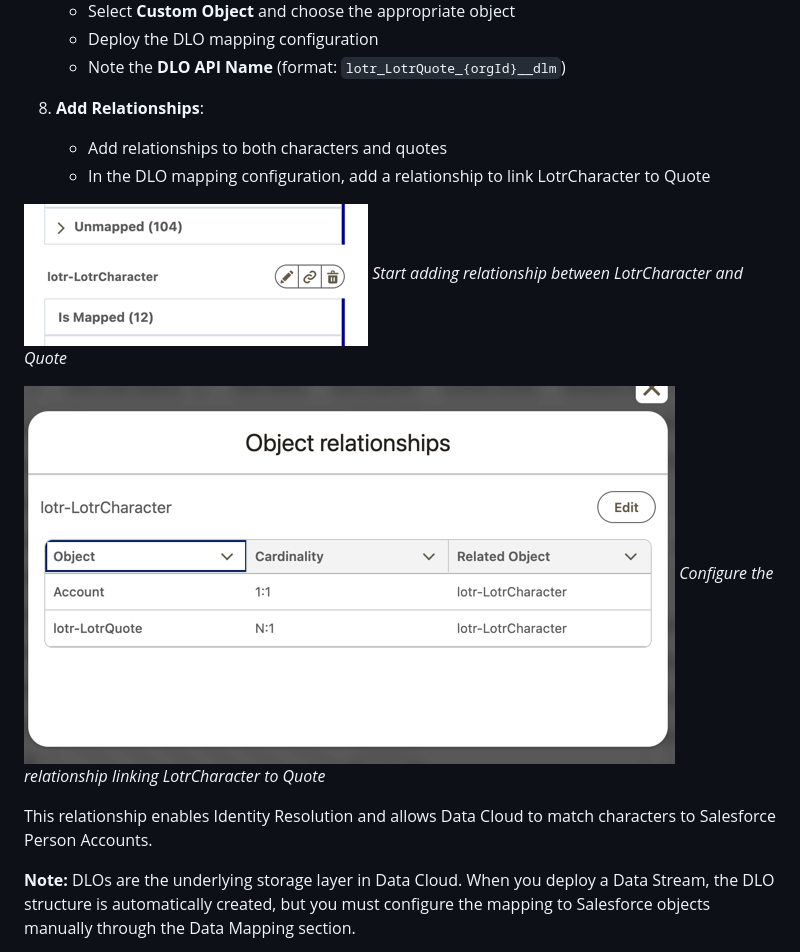
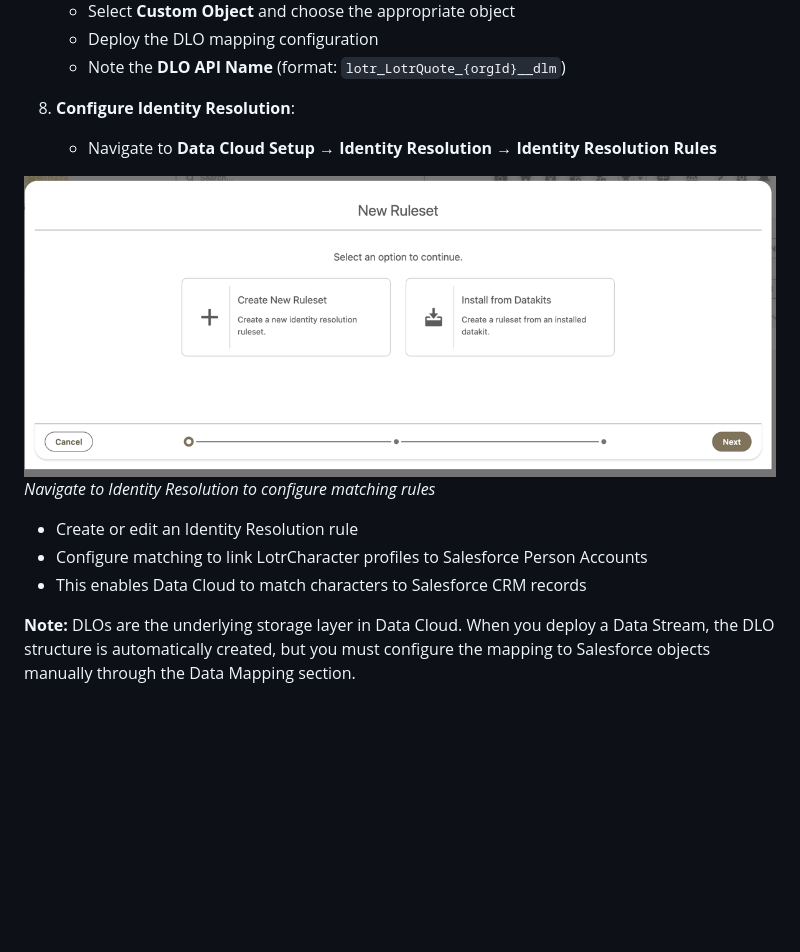
Before and after one commit to daviddarkins-accenture/lotr, a Markdown page: README.md, the part around the change printed below. GitHub-like rendering; pictures changed too: assets/dcidentitystart.png (added); blank space fills up the shorter version.

```diff
--- a/README.md
+++ b/README.md
@@ -469,17 +469,15 @@ Mapping Account to LotrCharacter creates a relationship that enables:
    - Deploy the DLO mapping configuration
    - Note the **DLO API Name** (format: `lotr_LotrQuote_{orgId}__dlm`)
 
-8. **Add Relationships**:
-   - Add relationships to both characters and quotes
-   - In the DLO mapping configuration, add a relationship to link LotrCharacter to Quote
+8. **Configure Identity Resolution**:
+   - Navigate to **Data Cloud Setup** → **Identity Resolution** → **Identity Resolution Rules**
 
-![Start Adding Relationship](assets/dcstream_newlotrchardmorelstart.png)
-*Start adding relationship between LotrCharacter and Quote*
+![Identity Resolution Start](assets/dcidentitystart.png)
+*Navigate to Identity Resolution to configure matching rules*
 
-![Configure Relationship](assets/dcstream_newlotrchardmorel.png)
-*Configure the relationship linking LotrCharacter to Quote*
-
-This relationship enables Identity Resolution and allows Data Cloud to match characters to Salesforce Person Accounts.
+   - Create or edit an Identity Resolution rule
+   - Configure matching to link LotrCharacter profiles to Salesforce Person Accounts
+   - This enables Data Cloud to match characters to Salesforce CRM records
 
 **Note:** DLOs are the underlying storage layer in Data Cloud. When you deploy a Data Stream, the DLO structure is automatically created, but you must configure the mapping to Salesforce objects manually through the Data Mapping section.
 
```
Also changed, not shown: other parts of README.md (+0 -35 lines).
